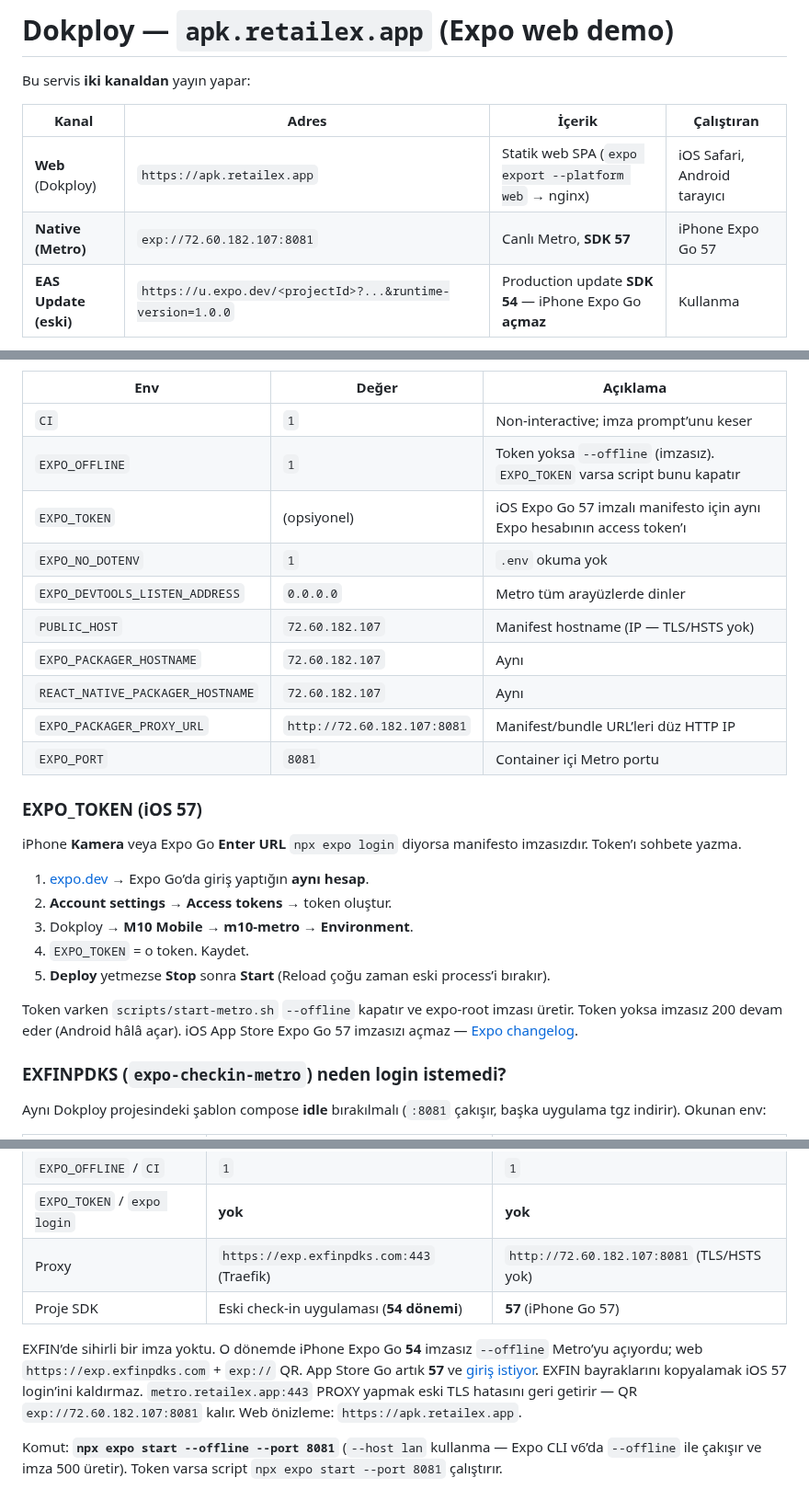
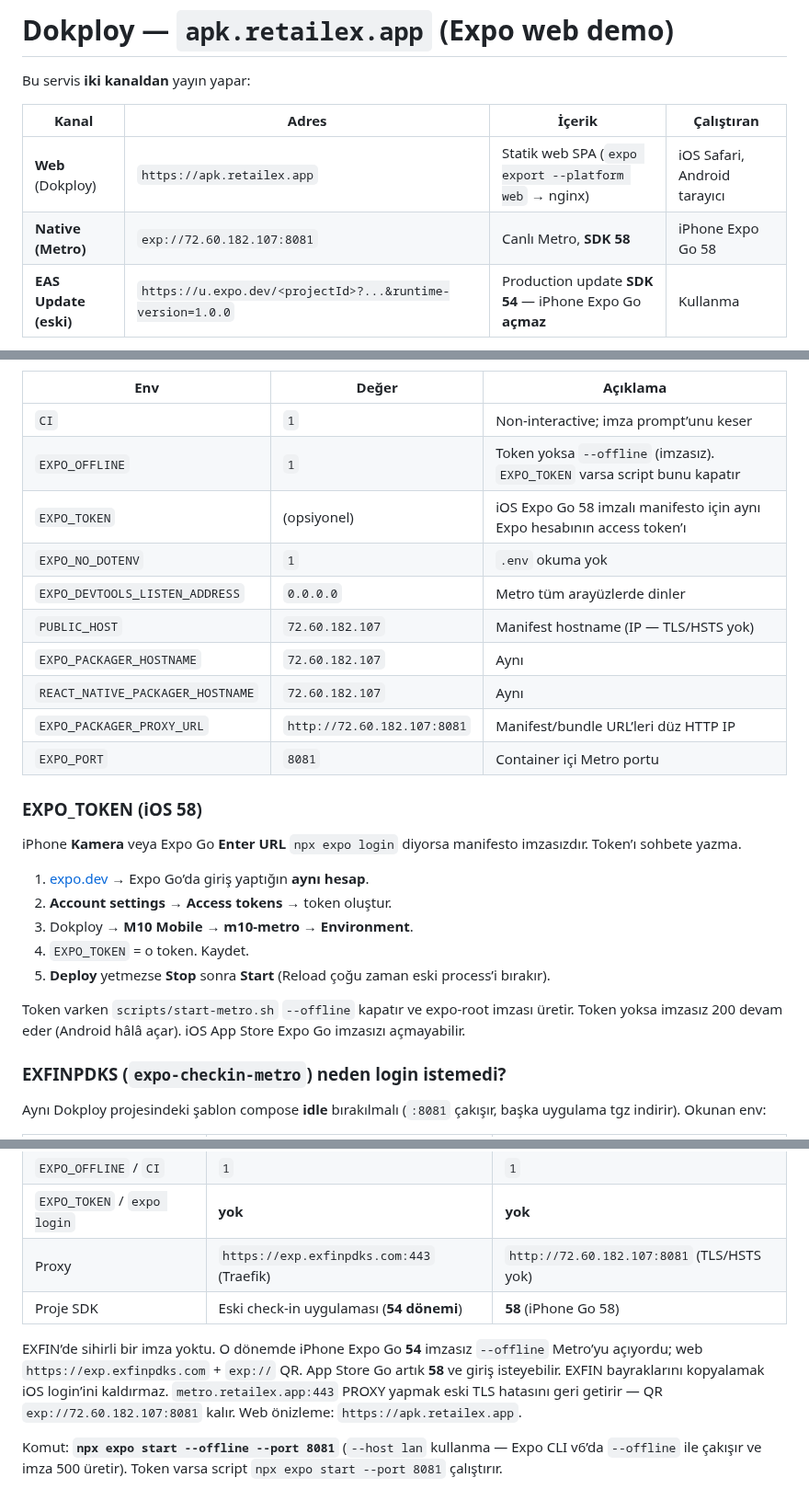
Before and after one commit to ferhatdeveloper/M10APP, a Markdown page: DOKPLOY.md, 3 parts joined by grey strips. Shown at 92% size. Drawn GitHub-style.

```diff
--- a/DOKPLOY.md
+++ b/DOKPLOY.md
@@ -5,7 +5,7 @@ Bu servis **iki kanaldan** yayın yapar:
 | Kanal | Adres | İçerik | Çalıştıran |
 |-------|-------|--------|------------|
 | **Web** (Dokploy) | `https://apk.retailex.app` | Statik web SPA (`expo export --platform web` → nginx) | iOS Safari, Android tarayıcı |
-| **Native (Metro)** | `exp://72.60.182.107:8081` | Canlı Metro, **SDK 57** | iPhone Expo Go 57 |
+| **Native (Metro)** | `exp://72.60.182.107:8081` | Canlı Metro, **SDK 58** | iPhone Expo Go 58 |
 | **EAS Update (eski)** | `https://u.expo.dev/<projectId>?...&runtime-version=1.0.0` | Production update **SDK 54** — iPhone Expo Go **açmaz** | Kullanma |
 
 Kaynak: [ferhatdeveloper/M10APP](https://github.com/ferhatdeveloper/M10APP) · dal `master`.
@@ -71,7 +71,7 @@ TLS proxy’de (Traefik/Caddy) biter; container içi nginx yalnızca **80** dinl
 |-----|-------|----------|
 | `CI` | `1` | Non-interactive; imza prompt’unu keser |
 | `EXPO_OFFLINE` | `1` | Token yoksa `--offline` (imzasız). `EXPO_TOKEN` varsa script bunu kapatır |
-| `EXPO_TOKEN` | (opsiyonel) | iOS Expo Go 57 imzalı manifesto için aynı Expo hesabının access token’ı |
+| `EXPO_TOKEN` | (opsiyonel) | iOS Expo Go 58 imzalı manifesto için aynı Expo hesabının access token’ı |
 | `EXPO_NO_DOTENV` | `1` | `.env` okuma yok |
 | `EXPO_DEVTOOLS_LISTEN_ADDRESS` | `0.0.0.0` | Metro tüm arayüzlerde dinler |
 | `PUBLIC_HOST` | `72.60.182.107` | Manifest hostname (IP — TLS/HSTS yok) |
@@ -80,7 +80,7 @@ TLS proxy’de (Traefik/Caddy) biter; container içi nginx yalnızca **80** dinl
 | `EXPO_PACKAGER_PROXY_URL` | `http://72.60.182.107:8081` | Manifest/bundle URL’leri düz HTTP IP |
 | `EXPO_PORT` | `8081` | Container içi Metro portu |
 
-### EXPO_TOKEN (iOS 57)
+### EXPO_TOKEN (iOS 58)
 
 iPhone **Kamera** veya Expo Go **Enter URL** `npx expo login` diyorsa manifesto imzasızdır. Token’ı sohbete yazma.
 
@@ -90,7 +90,7 @@ iPhone **Kamera** veya Expo Go **Enter URL** `npx expo login` diyorsa manifesto
 4. `EXPO_TOKEN` = o token. Kaydet.
 5. **Deploy** yetmezse **Stop** sonra **Start** (Reload çoğu zaman eski process’i bırakır).
 
-Token varken `scripts/start-metro.sh` `--offline` kapatır ve expo-root imzası üretir. Token yoksa imzasız 200 devam eder (Android hâlâ açar). iOS App Store Expo Go 57 imzasızı açmaz — [Expo changelog](https://expo.dev/changelog/expo-go-57-login).
+Token varken `scripts/start-metro.sh` `--offline` kapatır ve expo-root imzası üretir. Token yoksa imzasız 200 devam eder (Android hâlâ açar). iOS App Store Expo Go imzasızı açmayabilir.
 
 ### EXFINPDKS (`expo-checkin-metro`) neden login istemedi?
 
@@ -102,9 +102,9 @@ Aynı Dokploy projesindeki şablon compose **idle** bırakılmalı (`:8081` çak
 | `EXPO_OFFLINE` / `CI` | `1` | `1` |
 | `EXPO_TOKEN` / `expo login` | **yok** | **yok** |
 | Proxy | `https://exp.exfinpdks.com:443` (Traefik) | `http://72.60.182.107:8081` (TLS/HSTS yok) |
-| Proje SDK | Eski check-in uygulaması (**54 dönemi**) | **57** (iPhone Go 57) |
+| Proje SDK | Eski check-in uygulaması (**54 dönemi**) | **58** (iPhone Go 58) |
 
-EXFIN’de sihirli bir imza yoktu. O dönemde iPhone Expo Go **54** imzasız `--offline` Metro’yu açıyordu; web `https://exp.exfinpdks.com` + `exp://` QR. App Store Go artık **57** ve [giriş istiyor](https://expo.dev/changelog/expo-go-57-login). EXFIN bayraklarını kopyalamak iOS 57 login’ini kaldırmaz. `metro.retailex.app:443` PROXY yapmak eski TLS hatasını geri getirir — QR `exp://72.60.182.107:8081` kalır. Web önizleme: `https://apk.retailex.app`.
+EXFIN’de sihirli bir imza yoktu. O dönemde iPhone Expo Go **54** imzasız `--offline` Metro’yu açıyordu; web `https://exp.exfinpdks.com` + `exp://` QR. App Store Go artık **58** ve giriş isteyebilir. EXFIN bayraklarını kopyalamak iOS login’ini kaldırmaz. `metro.retailex.app:443` PROXY yapmak eski TLS hatasını geri getirir — QR `exp://72.60.182.107:8081` kalır. Web önizleme: `https://apk.retailex.app`.
 
 Komut: **`npx expo start --offline --port 8081`** (`--host lan` kullanma — Expo CLI v6’da `--offline` ile çakışır ve imza 500 üretir). Token varsa script `npx expo start --port 8081` çalıştırır.
 
```
Also changed, not shown: other parts of DOKPLOY.md (+2 -2 lines), README.md (+6 -6 lines), apk-retailex-eas-update-qr.png (added), apk-retailex-expo-go-qr.png (added), 9 other files.
